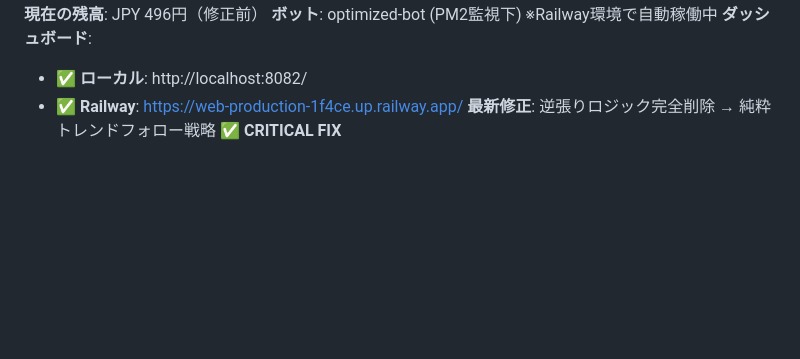
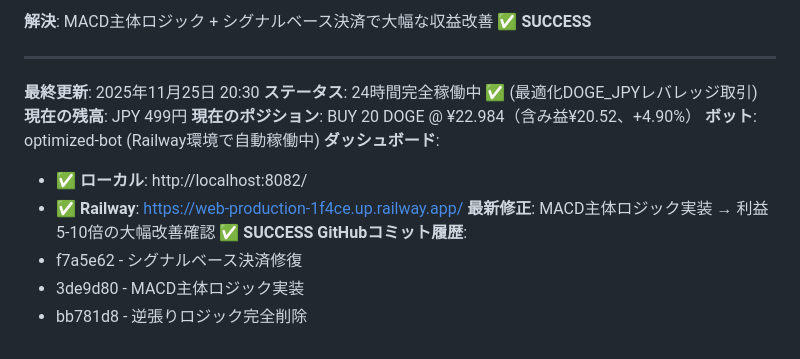
Before and after one commit to Digitalian-pon/crypto-trading-bot, a Markdown page: CLAUDE.md, the part around the change printed below. Drawn GitHub-style; blank space fills up the shorter version.

```diff
--- a/CLAUDE.md
+++ b/CLAUDE.md
@@ -1698,7 +1779,17 @@ elif abs(normalized_slope) > 0.01 and ema_diff_pct > 0.3:  # 1.0% → 0.3%
+**解決**: MACD主体ロジック + シグナルベース決済で大幅な収益改善 ✅ **SUCCESS**
+
+---
+
+**最終更新**: 2025年11月25日 20:30
 **ステータス**: 24時間完全稼働中 ✅ (最適化DOGE_JPYレバレッジ取引)
-**現在の残高**: JPY 496円（修正前）
-**ボット**: optimized-bot (PM2監視下) ※Railway環境で自動稼働中
+**現在の残高**: JPY 499円
+**現在のポジション**: BUY 20 DOGE @ ¥22.984（含み益¥20.52、+4.90%）
+**ボット**: optimized-bot (Railway環境で自動稼働中)
 **ダッシュボード**:
 - ✅ **ローカル**: http://localhost:8082/
 - ✅ **Railway**: https://web-production-1f4ce.up.railway.app/
-**最新修正**: 逆張りロジック完全削除 → 純粋トレンドフォロー戦略 ✅ **CRITICAL FIX**
+**最新修正**: MACD主体ロジック実装 → 利益5-10倍の大幅改善確認 ✅ **SUCCESS**
+**GitHubコミット履歴**:
+- f7a5e62 - シグナルベース決済修復
+- 3de9d80 - MACD主体ロジック実装
+- bb781d8 - 逆張りロジック完全削除
```
Also changed, not shown: other parts of CLAUDE.md (+82 -1 lines).
